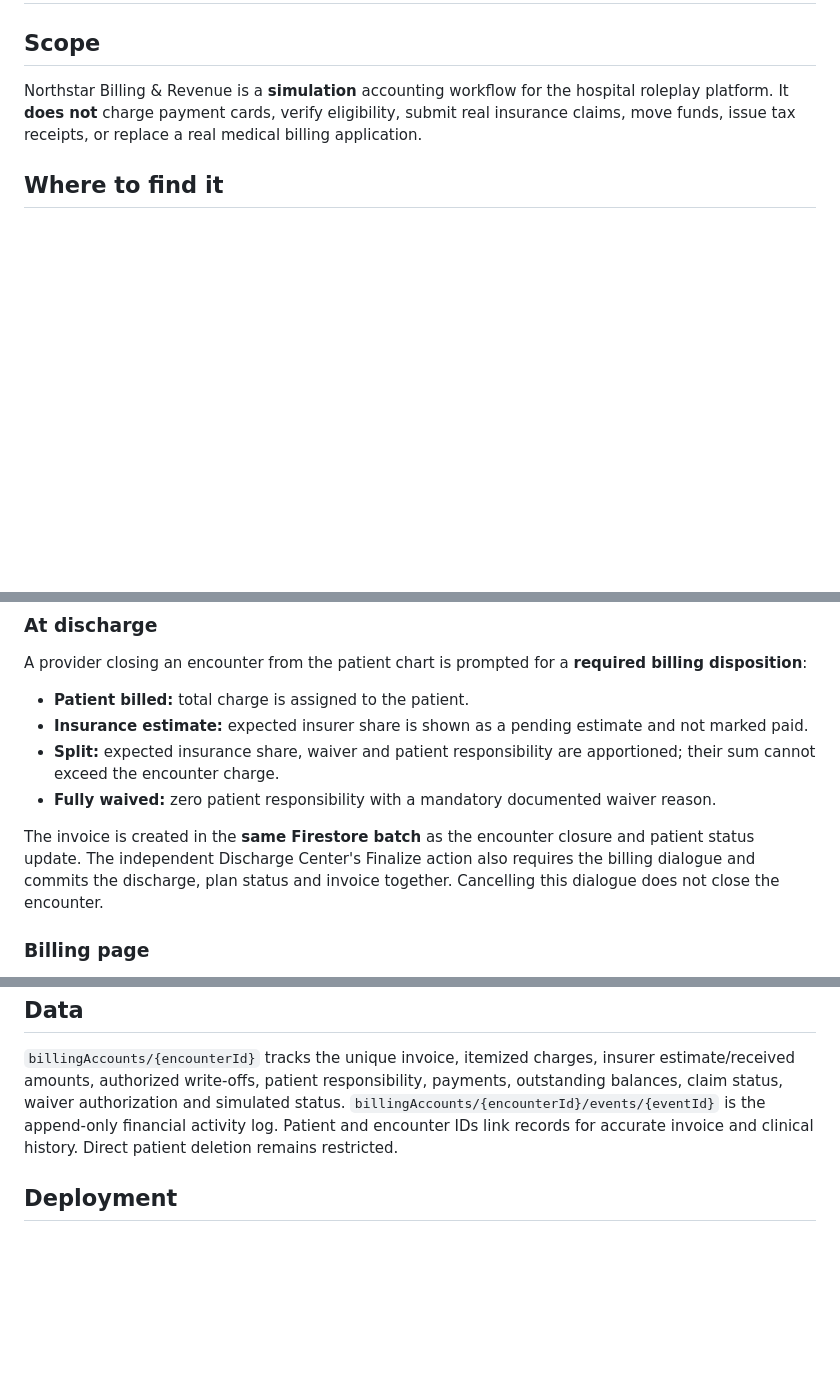
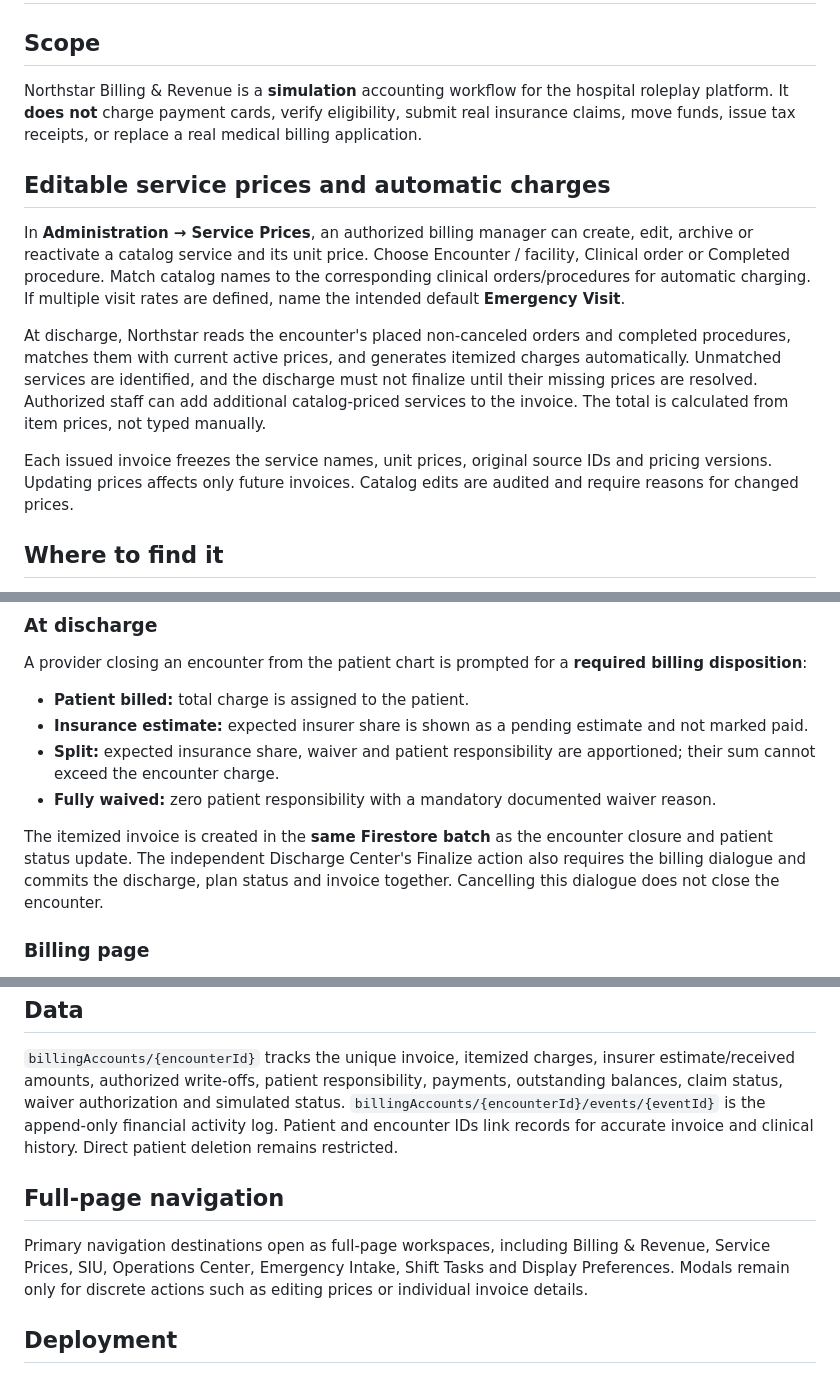
Before and after one commit to Silly-Cheese/doctor-rp, a Markdown page: BILLING.md, 3 parts joined by grey strips. GitHub-like rendering; blank space fills up the shorter version.

Commit message:
Document service price catalog, automatic charges and full-page navigation

```diff
--- a/BILLING.md
+++ b/BILLING.md
@@ -2,6 +2,14 @@
 
 ## Scope
 Northstar Billing & Revenue is a **simulation** accounting workflow for the hospital roleplay platform. It **does not** charge payment cards, verify eligibility, submit real insurance claims, move funds, issue tax receipts, or replace a real medical billing application.
+
+## Editable service prices and automatic charges
+
+In **Administration → Service Prices**, an authorized billing manager can create, edit, archive or reactivate a catalog service and its unit price. Choose Encounter / facility, Clinical order or Completed procedure. Match catalog names to the corresponding clinical orders/procedures for automatic charging. If multiple visit rates are defined, name the intended default **Emergency Visit**.
+
+At discharge, Northstar reads the encounter's placed non-canceled orders and completed procedures, matches them with current active prices, and generates itemized charges automatically. Unmatched services are identified, and the discharge must not finalize until their missing prices are resolved. Authorized staff can add additional catalog-priced services to the invoice. The total is calculated from item prices, not typed manually.
+
+Each issued invoice freezes the service names, unit prices, original source IDs and pricing versions. Updating prices affects only future invoices. Catalog edits are audited and require reasons for changed prices.
 
 ## Where to find it
 After signing in with an authorized account, select **Administration → Billing & Revenue** in the left sidebar. Permission-controlled roles can search encounter-linked invoices, review outstanding patient/insurer balances, examine itemized charges and audit entries, print a simulated invoice, and discover older discharged encounters that have no invoice.
@@ -13,7 +21,7 @@ A provider closing an encounter from the patient chart is prompted for a **requi
 - **Split:** expected insurance share, waiver and patient responsibility are apportioned; their sum cannot exceed the encounter charge.
 - **Fully waived:** zero patient responsibility with a mandatory documented waiver reason.
 
-The invoice is created in the **same Firestore batch** as the encounter closure and patient status update. The independent Discharge Center's Finalize action also requires the billing dialogue and commits the discharge, plan status and invoice together. Cancelling this dialogue does not close the encounter.
+The itemized invoice is created in the **same Firestore batch** as the encounter closure and patient status update. The independent Discharge Center's Finalize action also requires the billing dialogue and commits the discharge, plan status and invoice together. Cancelling this dialogue does not close the encounter.
 
 ### Billing page
 - Search by patient, invoice, insurer and encounter ID.
@@ -42,6 +50,10 @@ These settings are exposed in Northstar's staff permissions area. Existing accou
 ## Data
 `billingAccounts/{encounterId}` tracks the unique invoice, itemized charges, insurer estimate/received amounts, authorized write-offs, patient responsibility, payments, outstanding balances, claim status, waiver authorization and simulated status. `billingAccounts/{encounterId}/events/{eventId}` is the append-only financial activity log. Patient and encounter IDs link records for accurate invoice and clinical history. Direct patient deletion remains restricted.
 
+## Full-page navigation
+
+Primary navigation destinations open as full-page workspaces, including Billing & Revenue, Service Prices, SIU, Operations Center, Emergency Intake, Shift Tasks and Display Preferences. Modals remain only for discrete actions such as editing prices or individual invoice details.
+
 ## Deployment
 Publishing to GitHub Pages updates the website **only**. You must also deploy new Firestore rules for the billing page to read, create or update records:
 
```
